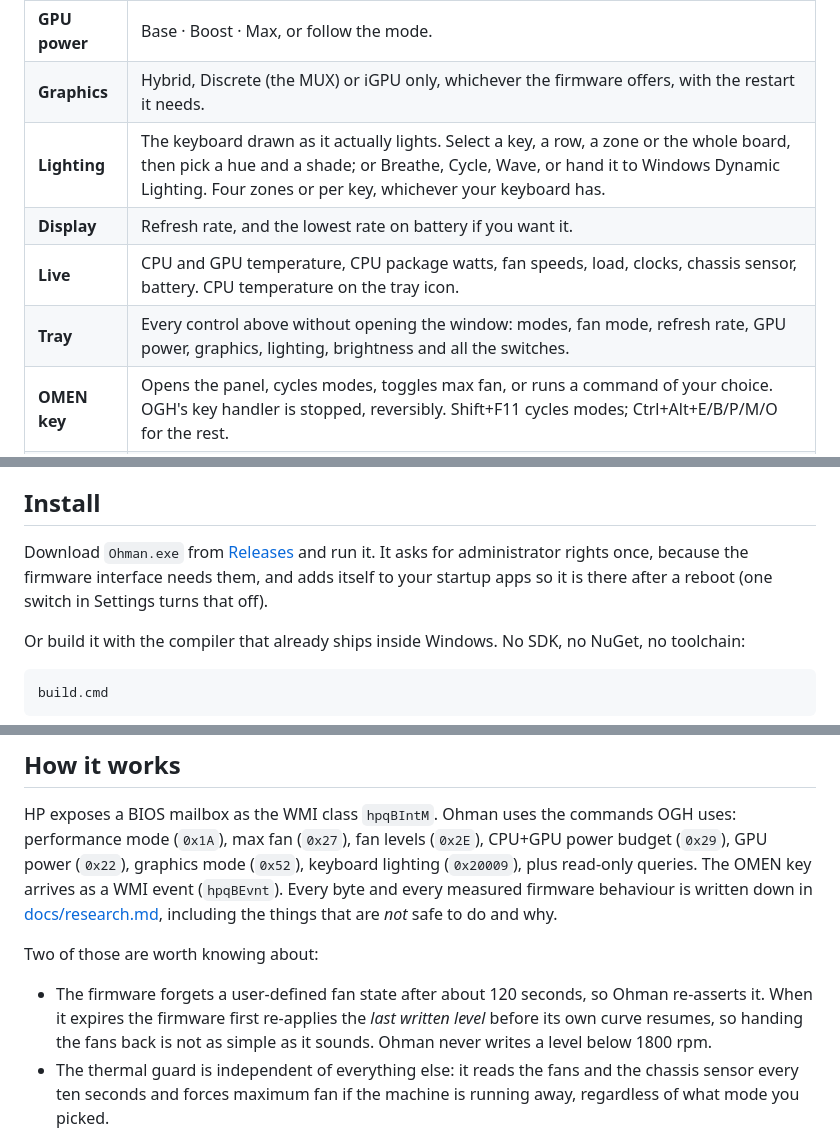
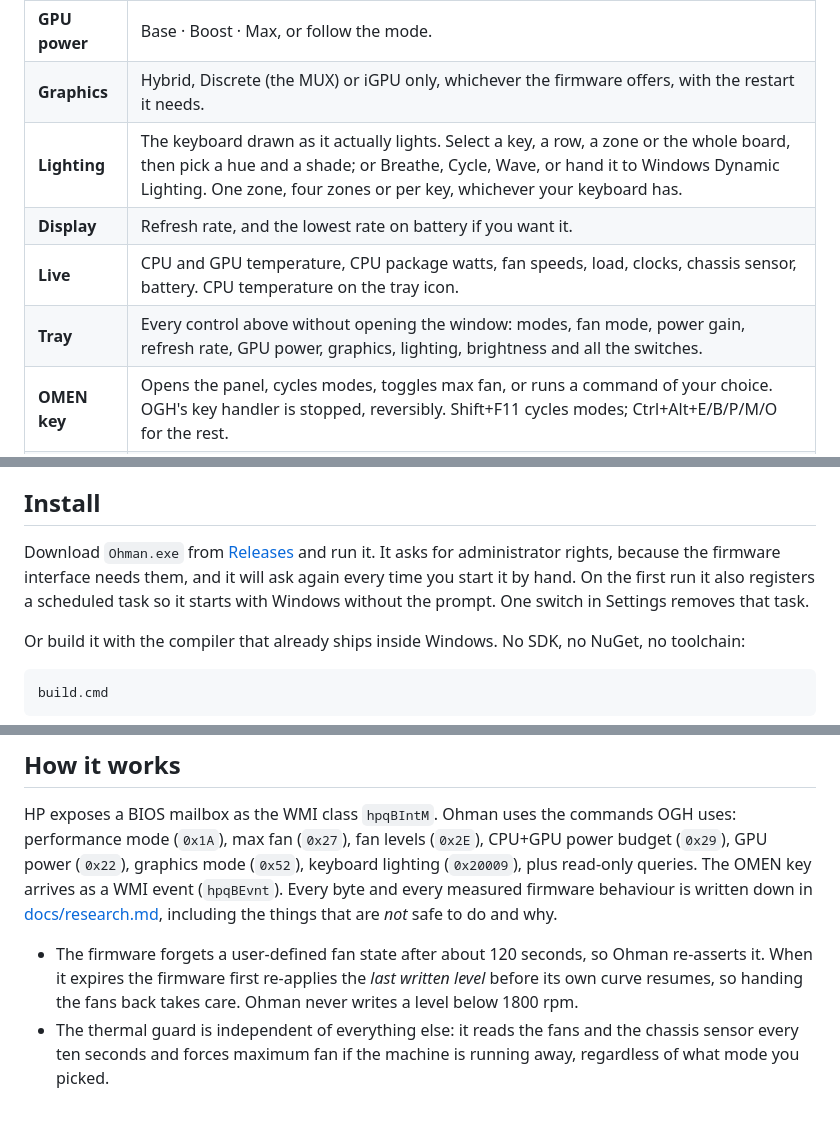
Before and after one commit to 1autcA/ohman, a Markdown page: README.md, 3 parts joined by grey strips. Rendered like a GitHub page; blank space fills up the shorter version.

```diff
--- a/README.md
+++ b/README.md
@@ -24,10 +24,10 @@ Ohman interacts with the BIOS through the same commands OGH uses. Use at your ow
 | **Power gain** | OGH's "Smart Performance Gain": +0 to +15 W on the CPU+GPU budget NVIDIA Dynamic Boost draws from. |
 | **GPU power** | Base · Boost · Max, or follow the mode. |
 | **Graphics** | Hybrid, Discrete (the MUX) or iGPU only, whichever the firmware offers, with the restart it needs. |
-| **Lighting** | The keyboard drawn as it actually lights. Select a key, a row, a zone or the whole board, then pick a hue and a shade; or Breathe, Cycle, Wave, or hand it to Windows Dynamic Lighting. Four zones or per key, whichever your keyboard has. |
+| **Lighting** | The keyboard drawn as it actually lights. Select a key, a row, a zone or the whole board, then pick a hue and a shade; or Breathe, Cycle, Wave, or hand it to Windows Dynamic Lighting. One zone, four zones or per key, whichever your keyboard has. |
 | **Display** | Refresh rate, and the lowest rate on battery if you want it. |
 | **Live** | CPU and GPU temperature, CPU package watts, fan speeds, load, clocks, chassis sensor, battery. CPU temperature on the tray icon. |
-| **Tray** | Every control above without opening the window: modes, fan mode, refresh rate, GPU power, graphics, lighting, brightness and all the switches. |
+| **Tray** | Every control above without opening the window: modes, fan mode, power gain, refresh rate, GPU power, graphics, lighting, brightness and all the switches. |
 | **OMEN key** | Opens the panel, cycles modes, toggles max fan, or runs a command of your choice. OGH's key handler is stopped, reversibly. Shift+F11 cycles modes; Ctrl+Alt+E/B/P/M/O for the rest. |
 | **Safety** | A thermal guard forces max fan on a hot CPU, a hot chassis or stalled fans. It can be switched off, with a warning. Fans are never set below 1800 rpm. |
 | **Extras** | Starts with Windows without a UAC prompt, Eco on battery, Windows power-mode sync, an on-screen flash when a key changes something, an update check that never installs anything for you. |
@@ -37,9 +37,10 @@ Uninstalling is deleting it.
 
 ## Install
 
-Download `Ohman.exe` from [Releases](../../releases/latest) and run it. It asks for administrator rights once,
-because the firmware interface needs them, and adds itself to your startup apps so it is there after a reboot
-(one switch in Settings turns that off).
+Download `Ohman.exe` from [Releases](../../releases/latest) and run it. It asks for administrator rights,
+because the firmware interface needs them, and it will ask again every time you start it by hand. On the first
+run it also registers a scheduled task so it starts with Windows without the prompt. One switch in Settings
+removes that task.
 
 Or build it with the compiler that already ships inside Windows. No SDK, no NuGet, no toolchain:
 
@@ -77,11 +78,9 @@ mode (`0x52`), keyboard lighting (`0x20009`), plus read-only queries. The OMEN k
 (`hpqBEvnt`). Every byte and every measured firmware behaviour is written down in
 [docs/research.md](docs/research.md), including the things that are *not* safe to do and why.
 
-Two of those are worth knowing about:
-
 - The firmware forgets a user-defined fan state after about 120 seconds, so Ohman re-asserts it. When it
   expires the firmware first re-applies the *last written level* before its own curve resumes, so handing the
-  fans back is not as simple as it sounds. Ohman never writes a level below 1800 rpm.
+  fans back takes care. Ohman never writes a level below 1800 rpm.
 - The thermal guard is independent of everything else: it reads the fans and the chassis sensor every ten
   seconds and forces maximum fan if the machine is running away, regardless of what mode you picked.
 
```
Also changed, not shown: other parts of README.md (+2 -2 lines), docs/laptops.md (+11 -11 lines), docs/hero.png, 5 other files.
